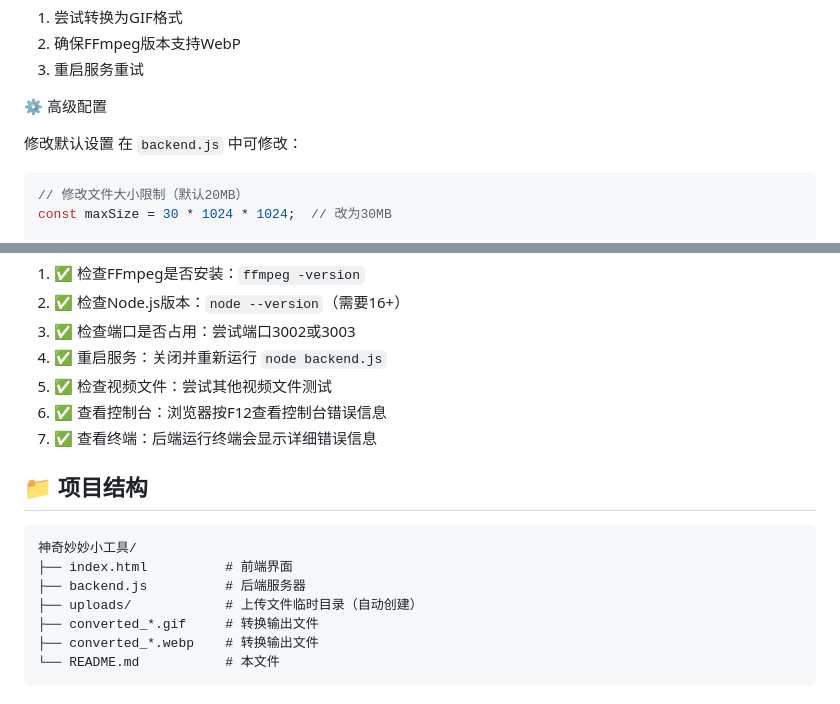
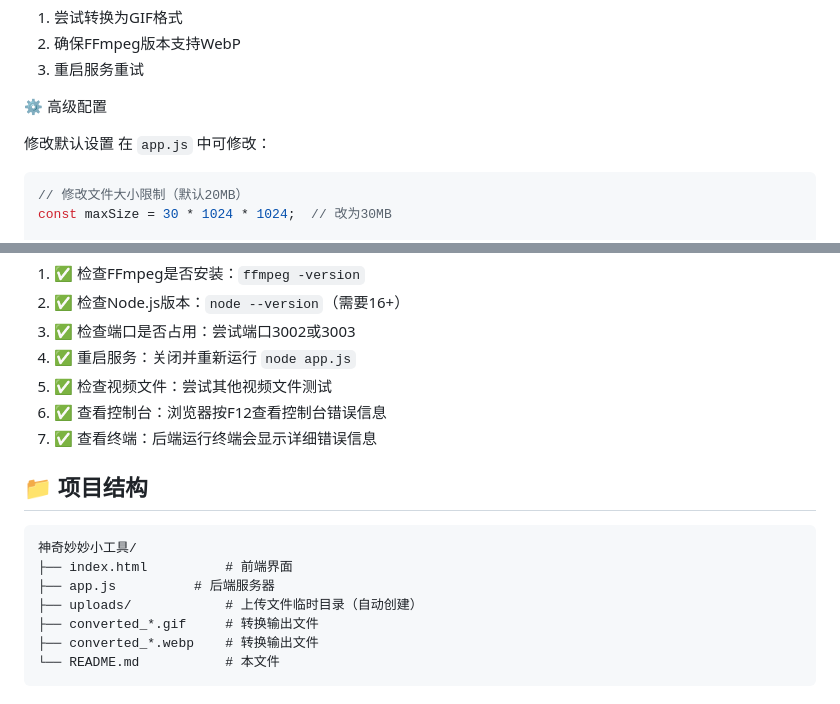
Before and after one commit to EIHRTeam/tools, a Markdown page: video-converter/README.md, 2 parts joined by grey strips. Rendered like a GitHub page.

````diff
--- a/video-converter/README.md
+++ b/video-converter/README.md
@@ -124,7 +124,7 @@ Error: Command failed: ffmpeg...
 ⚙️ 高级配置
 
 修改默认设置
-在 `backend.js` 中可修改：
+在 `app.js` 中可修改：
 
 ```javascript
 // 修改文件大小限制（默认20MB）
@@ -162,7 +162,7 @@ setInterval(() => {
 1. ✅ 检查FFmpeg是否安装：`ffmpeg -version`
 2. ✅ 检查Node.js版本：`node --version`（需要16+）
 3. ✅ 检查端口是否占用：尝试端口3002或3003
-4. ✅ 重启服务：关闭并重新运行 `node backend.js`
+4. ✅ 重启服务：关闭并重新运行 `node app.js`
 5. ✅ 检查视频文件：尝试其他视频文件测试
 6. ✅ 查看控制台：浏览器按F12查看控制台错误信息
 7. ✅ 查看终端：后端运行终端会显示详细错误信息
@@ -172,7 +172,7 @@ setInterval(() => {
 ```
 神奇妙妙小工具/
 ├── index.html          # 前端界面
-├── backend.js          # 后端服务器
+├── app.js          # 后端服务器
 ├── uploads/            # 上传文件临时目录（自动创建）
 ├── converted_*.gif     # 转换输出文件
 ├── converted_*.webp    # 转换输出文件
````
